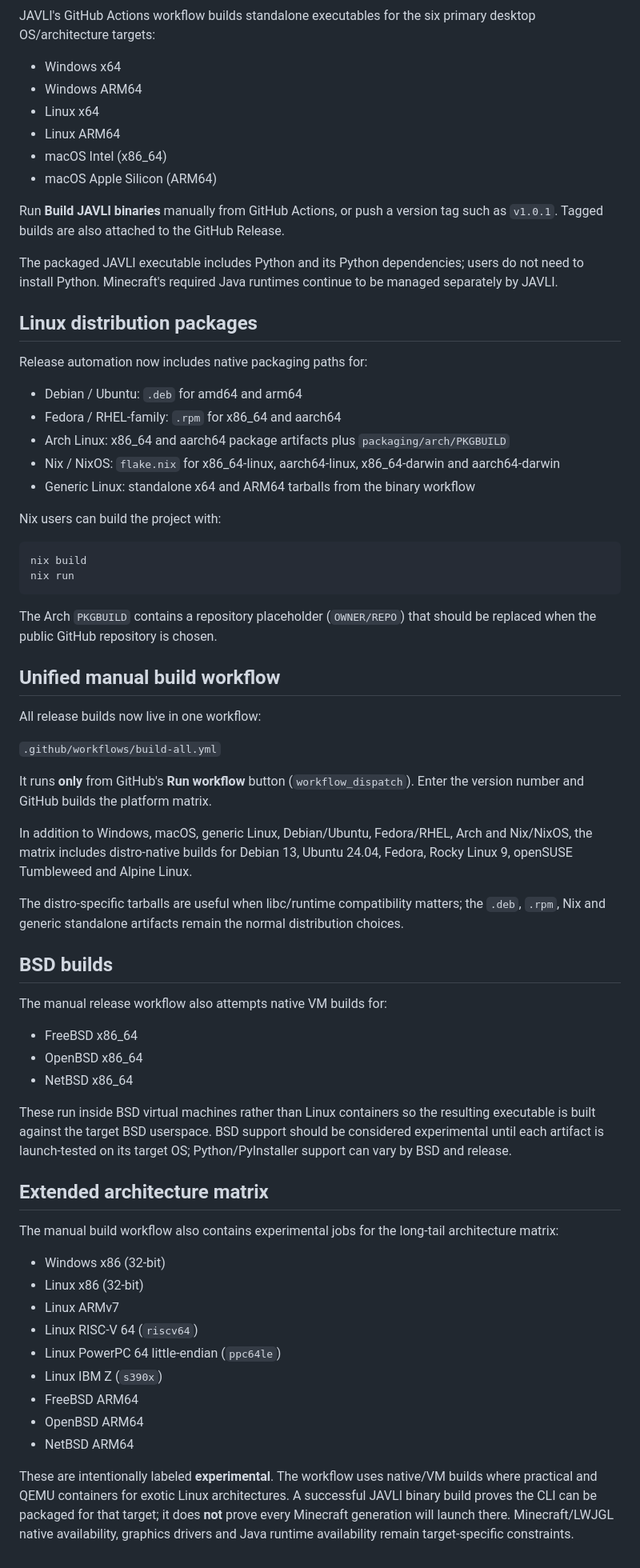
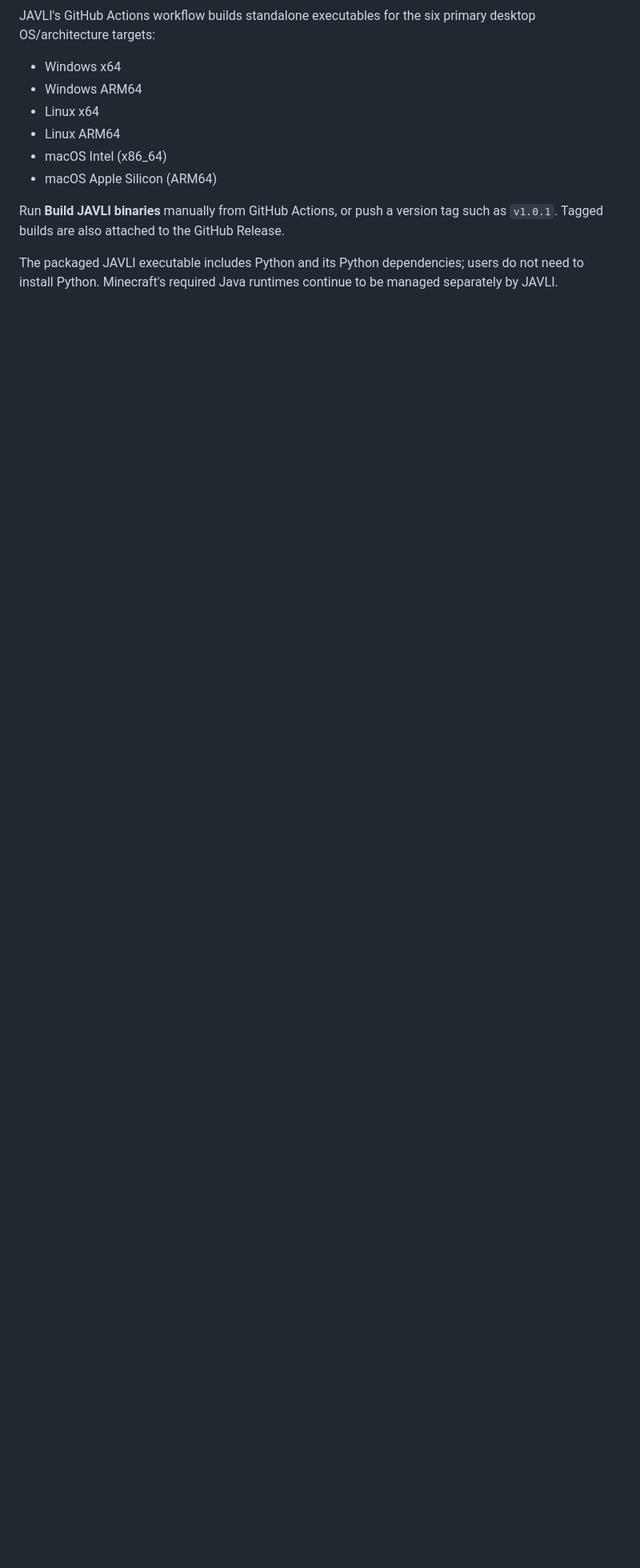
Before and after one commit to Hampter588/JAVLI, a Markdown page: README.md, the part around the change. Shown at 80% size. GitHub-like rendering; blank space fills up the shorter version.

````diff
--- a/README.md
+++ b/README.md
@@ -167,64 +167,3 @@ Tagged builds are also attached to the GitHub Release.
 
 The packaged JAVLI executable includes Python and its Python dependencies; users do not need to install Python.
 Minecraft's required Java runtimes continue to be managed separately by JAVLI.
-
-
-## Linux distribution packages
-
-Release automation now includes native packaging paths for:
-
-- Debian / Ubuntu: `.deb` for amd64 and arm64
-- Fedora / RHEL-family: `.rpm` for x86_64 and aarch64
-- Arch Linux: x86_64 and aarch64 package artifacts plus `packaging/arch/PKGBUILD`
-- Nix / NixOS: `flake.nix` for x86_64-linux, aarch64-linux, x86_64-darwin and aarch64-darwin
-- Generic Linux: standalone x64 and ARM64 tarballs from the binary workflow
-
-Nix users can build the project with:
-
-```bash
-nix build
-nix run
-```
-
-The Arch `PKGBUILD` contains a repository placeholder (`OWNER/REPO`) that should be replaced when the public GitHub repository is chosen.
-
-
-## Unified manual build workflow
-
-All release builds now live in one workflow:
-
-`.github/workflows/build-all.yml`
-
-It runs **only** from GitHub's **Run workflow** button (`workflow_dispatch`). Enter the version number and GitHub builds the platform matrix.
-
-In addition to Windows, macOS, generic Linux, Debian/Ubuntu, Fedora/RHEL, Arch and Nix/NixOS, the matrix includes distro-native builds for Debian 13, Ubuntu 24.04, Fedora, Rocky Linux 9, openSUSE Tumbleweed and Alpine Linux.
-
-The distro-specific tarballs are useful when libc/runtime compatibility matters; the `.deb`, `.rpm`, Nix and generic standalone artifacts remain the normal distribution choices.
-
-
-## BSD builds
-
-The manual release workflow also attempts native VM builds for:
-
-- FreeBSD x86_64
-- OpenBSD x86_64
-- NetBSD x86_64
-
-These run inside BSD virtual machines rather than Linux containers so the resulting executable is built against the target BSD userspace. BSD support should be considered experimental until each artifact is launch-tested on its target OS; Python/PyInstaller support can vary by BSD and release.
-
-
-## Extended architecture matrix
-
-The manual build workflow also contains experimental jobs for the long-tail architecture matrix:
-
-- Windows x86 (32-bit)
-- Linux x86 (32-bit)
-- Linux ARMv7
-- Linux RISC-V 64 (`riscv64`)
-- Linux PowerPC 64 little-endian (`ppc64le`)
-- Linux IBM Z (`s390x`)
-- FreeBSD ARM64
-- OpenBSD ARM64
-- NetBSD ARM64
-
-These are intentionally labeled **experimental**. The workflow uses native/VM builds where practical and QEMU containers for exotic Linux architectures. A successful JAVLI binary build proves the CLI can be packaged for that target; it does **not** prove every Minecraft generation will launch there. Minecraft/LWJGL native availability, graphics drivers and Java runtime availability remain target-specific constraints.
````
